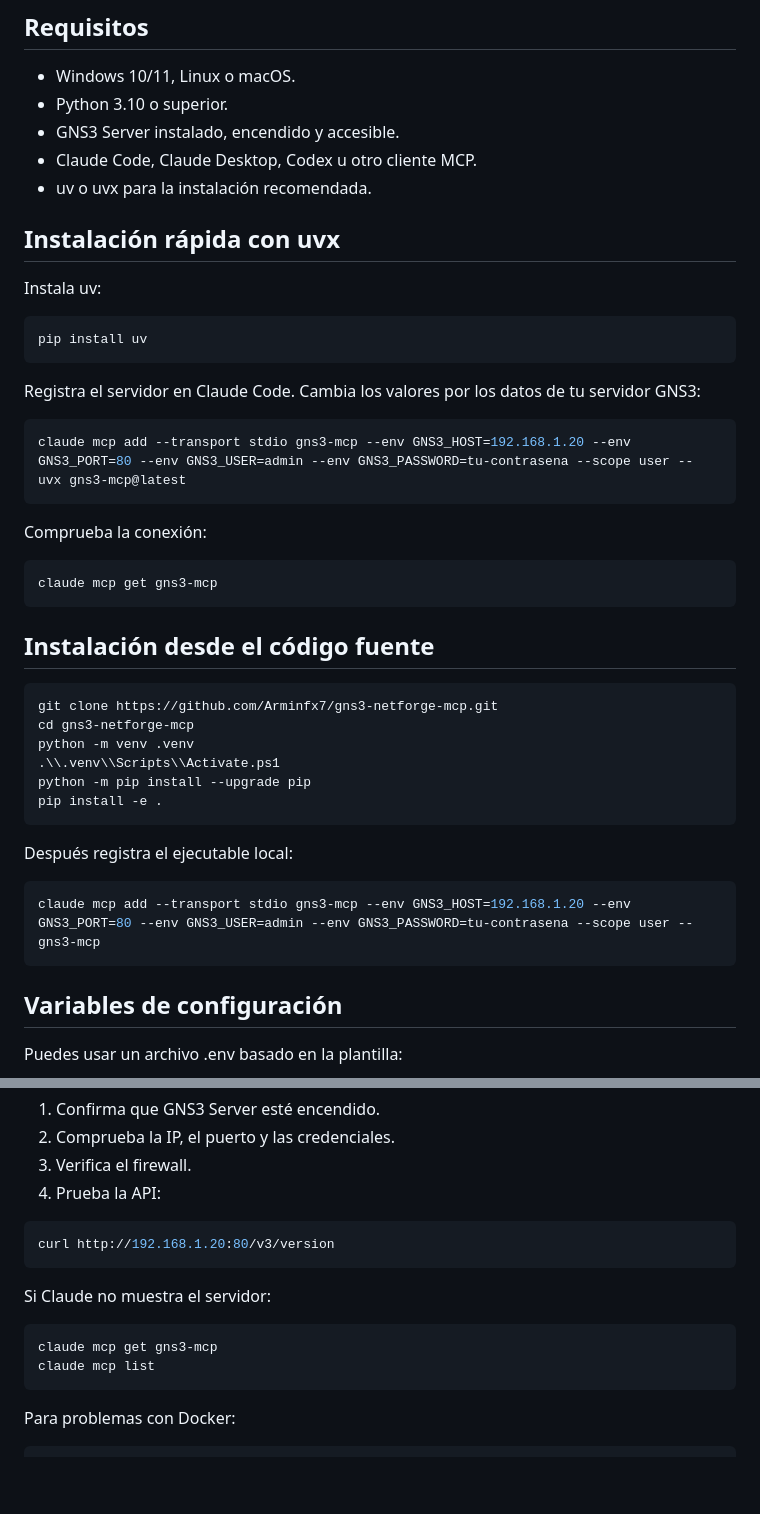
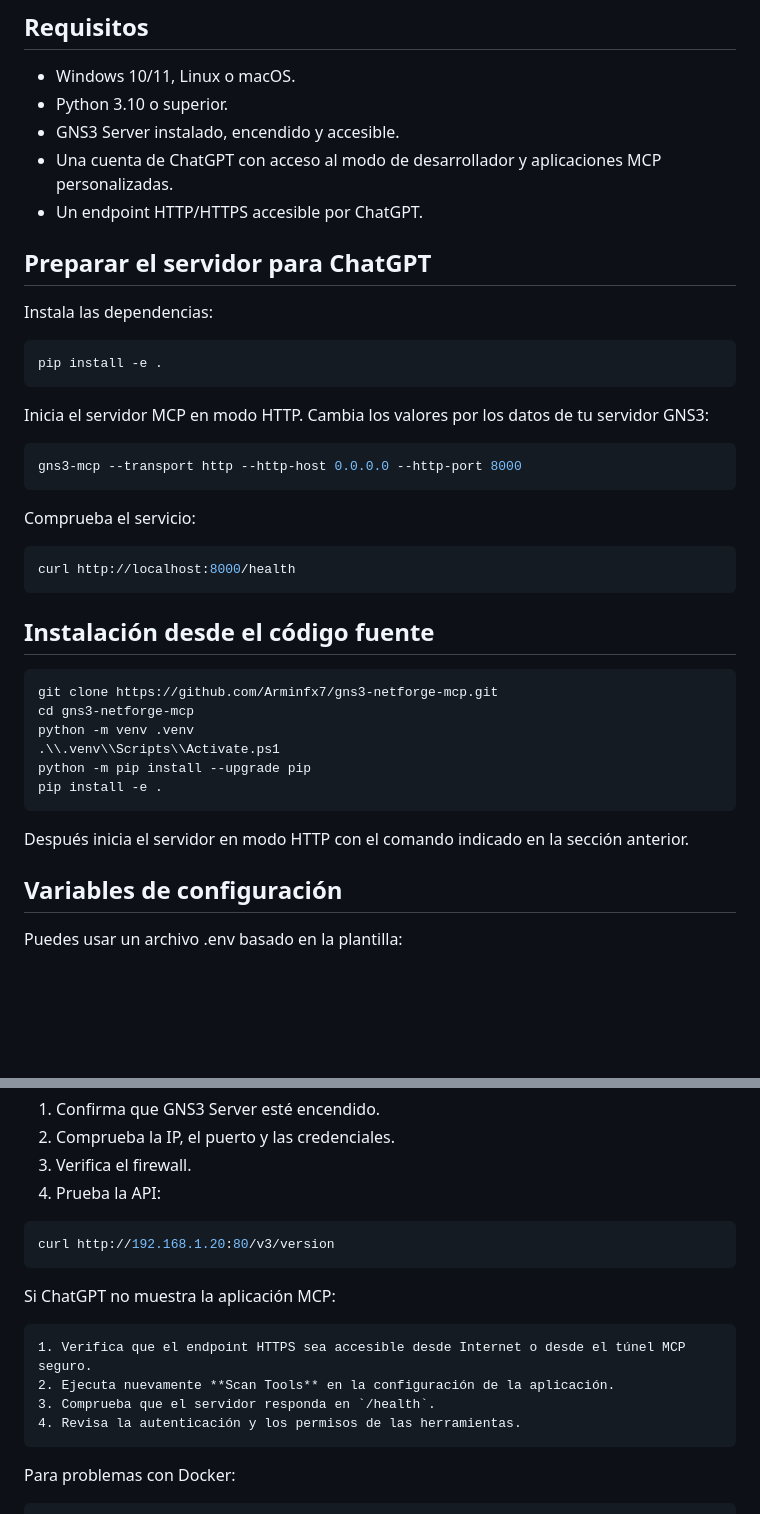
Before and after one commit to Arminfx7/gns3-netforge-mcp, a Markdown page: README.md, 2 parts joined by grey strips. GitHub-like rendering; blank space fills up the shorter version.

```diff
--- a/README.md
+++ b/README.md
@@ -39,27 +39,27 @@ Para consultar el flujo completo de creación de laboratorios, revisa [lab_setup
 - Windows 10/11, Linux o macOS.
 - Python 3.10 o superior.
 - GNS3 Server instalado, encendido y accesible.
-- Claude Code, Claude Desktop, Codex u otro cliente MCP.
-- uv o uvx para la instalación recomendada.
+- Una cuenta de ChatGPT con acceso al modo de desarrollador y aplicaciones MCP personalizadas.
+- Un endpoint HTTP/HTTPS accesible por ChatGPT.
 
-## Instalación rápida con uvx
+## Preparar el servidor para ChatGPT
 
-Instala uv:
+Instala las dependencias:
 
 ~~~powershell
-pip install uv
+pip install -e .
 ~~~
 
-Registra el servidor en Claude Code. Cambia los valores por los datos de tu servidor GNS3:
+Inicia el servidor MCP en modo HTTP. Cambia los valores por los datos de tu servidor GNS3:
 
 ~~~powershell
-claude mcp add --transport stdio gns3-mcp --env GNS3_HOST=192.168.1.20 --env GNS3_PORT=80 --env GNS3_USER=admin --env GNS3_PASSWORD=tu-contrasena --scope user -- uvx gns3-mcp@latest
+gns3-mcp --transport http --http-host 0.0.0.0 --http-port 8000
 ~~~
 
-Comprueba la conexión:
+Comprueba el servicio:
 
 ~~~powershell
-claude mcp get gns3-mcp
+curl http://localhost:8000/health
 ~~~
 
 ## Instalación desde el código fuente
@@ -73,11 +73,7 @@ python -m pip install --upgrade pip
 pip install -e .
 ~~~
 
-Después registra el ejecutable local:
-
-~~~powershell
-claude mcp add --transport stdio gns3-mcp --env GNS3_HOST=192.168.1.20 --env GNS3_PORT=80 --env GNS3_USER=admin --env GNS3_PASSWORD=tu-contrasena --scope user -- gns3-mcp
-~~~
+Después inicia el servidor en modo HTTP con el comando indicado en la sección anterior.
 
 ## Variables de configuración
 
@@ -176,11 +213,13 @@ Si no conecta con GNS3:
 curl http://192.168.1.20:80/v3/version
 ~~~
 
-Si Claude no muestra el servidor:
+Si ChatGPT no muestra la aplicación MCP:
 
-~~~powershell
-claude mcp get gns3-mcp
-claude mcp list
+~~~text
+1. Verifica que el endpoint HTTPS sea accesible desde Internet o desde el túnel MCP seguro.
+2. Ejecuta nuevamente **Scan Tools** en la configuración de la aplicación.
+3. Comprueba que el servidor responda en `/health`.
+4. Revisa la autenticación y los permisos de las herramientas.
 ~~~
 
 Para problemas con Docker:
```
Also changed, not shown: other parts of README.md (+45 -4 lines).
